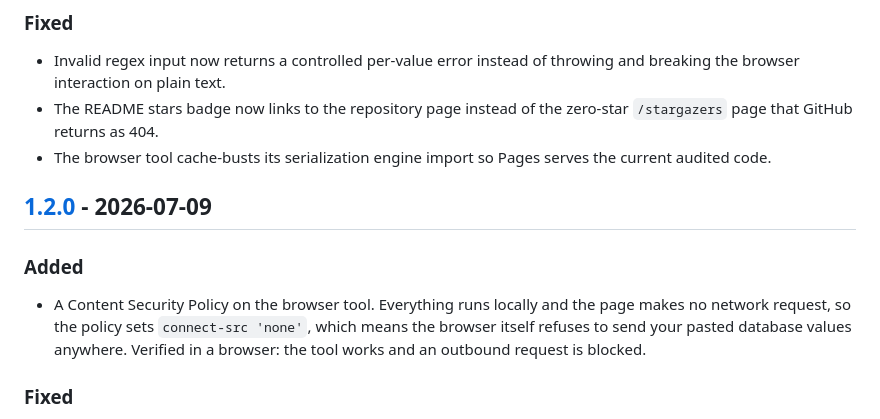
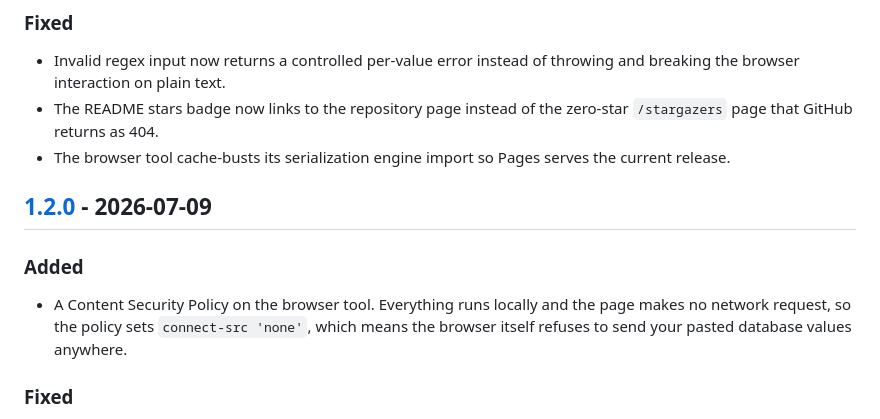
Before and after one commit to JaydenYoonZK/wp-serial-fix, a Markdown page: CHANGELOG.md, the part around the change. Rendered like a GitHub page.

Commit message:
Tidy two changelog lines

```diff
--- a/CHANGELOG.md
+++ b/CHANGELOG.md
@@ -483,13 +483,13 @@ Data-safety fixes in the engine, plus page and documentation corrections.
 
 - Invalid regex input now returns a controlled per-value error instead of throwing and breaking the browser interaction on plain text.
 - The README stars badge now links to the repository page instead of the zero-star `/stargazers` page that GitHub returns as 404.
-- The browser tool cache-busts its serialization engine import so Pages serves the current audited code.
+- The browser tool cache-busts its serialization engine import so Pages serves the current release.
 
 ## [1.2.0] - 2026-07-09
 
 ### Added
 
-- A Content Security Policy on the browser tool. Everything runs locally and the page makes no network request, so the policy sets `connect-src 'none'`, which means the browser itself refuses to send your pasted database values anywhere. Verified in a browser: the tool works and an outbound request is blocked.
+- A Content Security Policy on the browser tool. Everything runs locally and the page makes no network request, so the policy sets `connect-src 'none'`, which means the browser itself refuses to send your pasted database values anywhere.
 
 ### Fixed
 
```
